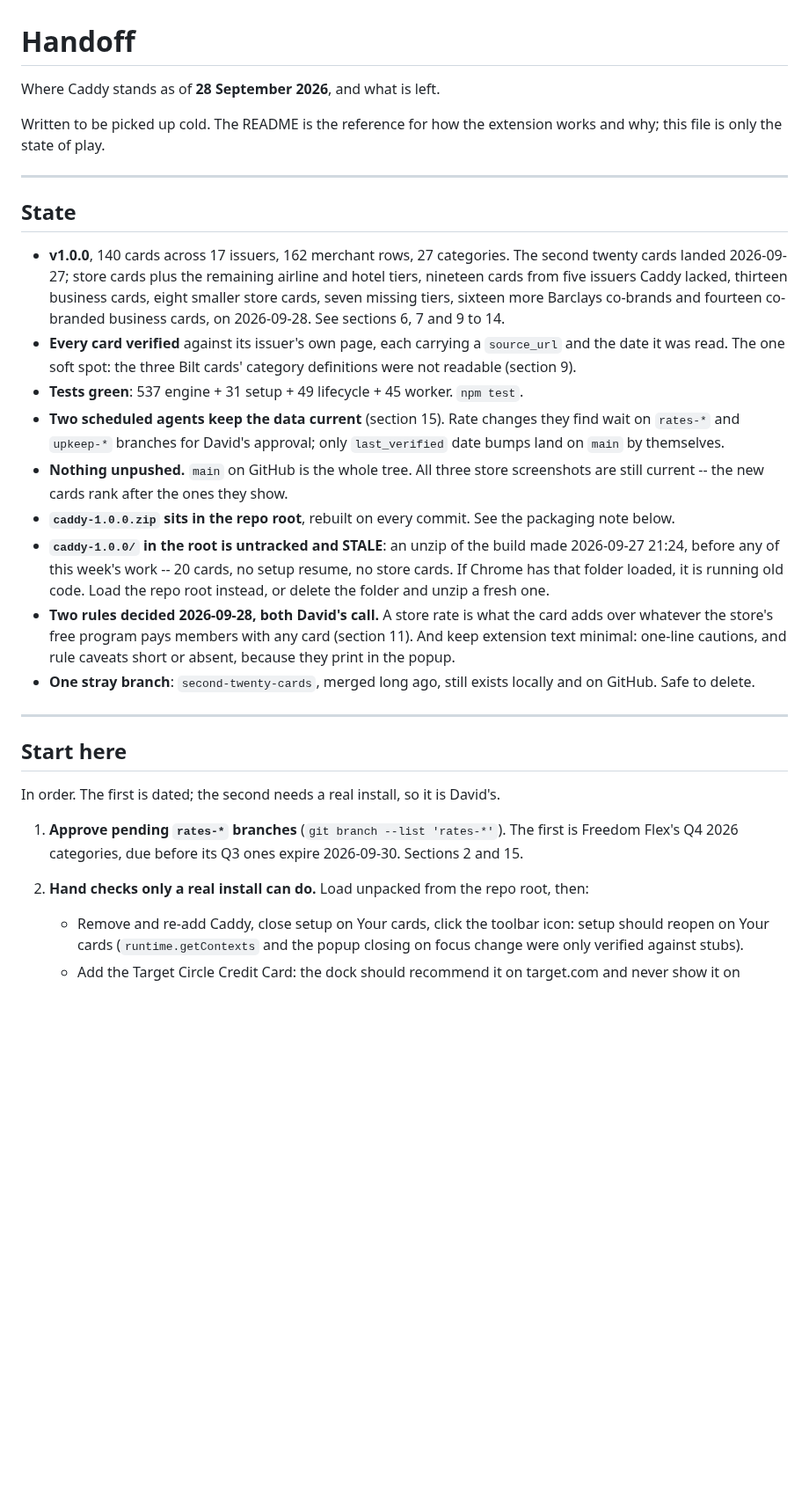
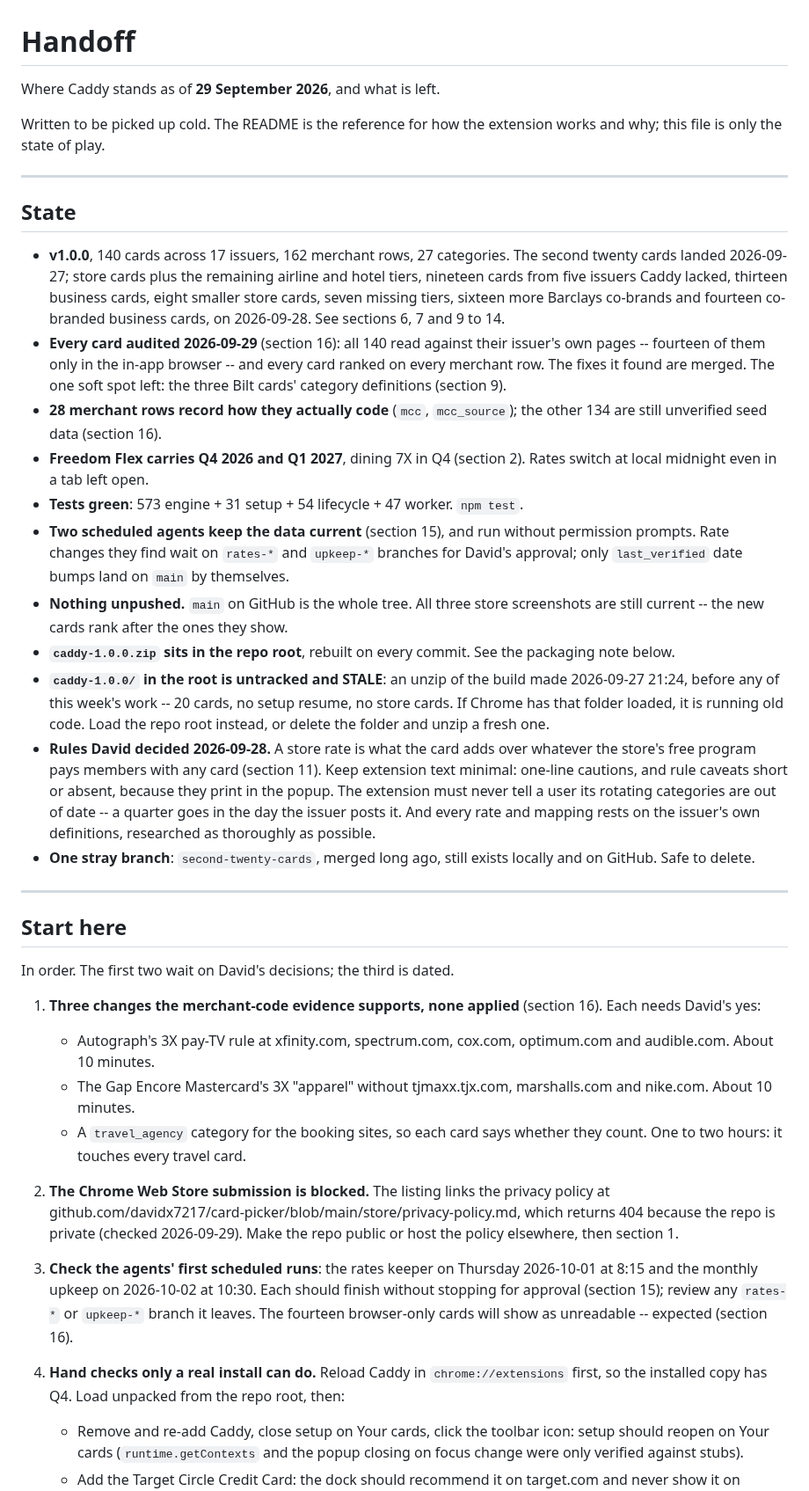
Before and after one commit to davidx7217/caddy, a Markdown page: HANDOFF.md, the part around one of its changes. Shown at 88% size. GitHub-like rendering; blank space fills up the shorter version.

Commit message:
Bring the handoff's state and start list up to 29 September
State now says every card was audited and the fixes merged, 28 merchant rows
carry coding evidence, Freedom Flex holds Q4 and Q1, the agents run without
prompts, and the tests stand at 573/31/54/47; it adds David's rules from the
28th. Start here leads with the decisions the evidence is waiting on, the Web
Store blocker (the privacy-policy link 404s while the repo is private), the
agents' first scheduled runs, and the hand checks, and drops the finished Q4
approval and the Target bot check that no longer happens. Section 16 gains the
method that worked for gathering merchant codes and the one-liner that shows
what every card pays on every merchant row.

Co-Authored-By: Claude Opus 5.5 <noreply@anthropic.com>

```diff
--- a/HANDOFF.md
+++ b/HANDOFF.md
@@ -1,6 +1,6 @@
 # Handoff
 
-Where Caddy stands as of **28 September 2026**, and what is left.
+Where Caddy stands as of **29 September 2026**, and what is left.
 
 Written to be picked up cold. The README is the reference for how the extension
 works and why; this file is only the state of play.
@@ -15,13 +15,19 @@ works and why; this file is only the state of play.
   thirteen business cards, eight smaller store cards, seven missing tiers,
   sixteen more Barclays co-brands and fourteen co-branded business cards, on
   2026-09-28. See sections 6, 7 and 9 to 14.
-- **Every card verified** against its issuer's own page, each carrying a
-  `source_url` and the date it was read. The one soft spot: the three Bilt cards'
-  category definitions were not readable (section 9).
-- **Tests green**: 537 engine + 31 setup + 49 lifecycle + 45 worker. `npm test`.
-- **Two scheduled agents keep the data current** (section 15). Rate changes they
-  find wait on `rates-*` and `upkeep-*` branches for David's approval; only
-  `last_verified` date bumps land on `main` by themselves.
+- **Every card audited 2026-09-29** (section 16): all 140 read against their
+  issuer's own pages -- fourteen of them only in the in-app browser -- and every
+  card ranked on every merchant row. The fixes it found are merged. The one soft
+  spot left: the three Bilt cards' category definitions (section 9).
+- **28 merchant rows record how they actually code** (`mcc`, `mcc_source`); the
+  other 134 are still unverified seed data (section 16).
+- **Freedom Flex carries Q4 2026 and Q1 2027**, dining 7X in Q4 (section 2). Rates
+  switch at local midnight even in a tab left open.
+- **Tests green**: 573 engine + 31 setup + 54 lifecycle + 47 worker. `npm test`.
+- **Two scheduled agents keep the data current** (section 15), and run without
+  permission prompts. Rate changes they find wait on `rates-*` and `upkeep-*`
+  branches for David's approval; only `last_verified` date bumps land on `main`
+  by themselves.
 - **Nothing unpushed.** `main` on GitHub is the whole tree. All three store
   screenshots are still current -- the new cards rank after the ones they show.
 - **`caddy-1.0.0.zip` sits in the repo root**, rebuilt on every commit. See the
@@ -30,10 +36,13 @@ works and why; this file is only the state of play.
   made 2026-09-27 21:24, before any of this week's work -- 20 cards, no setup
   resume, no store cards. If Chrome has that folder loaded, it is running old
   code. Load the repo root instead, or delete the folder and unzip a fresh one.
-- **Two rules decided 2026-09-28, both David's call.** A store rate is what the
-  card adds over whatever the store's free program pays members with any card
-  (section 11). And keep extension text minimal: one-line cautions, and rule
-  caveats short or absent, because they print in the popup.
+- **Rules David decided 2026-09-28.** A store rate is what the card adds over
+  whatever the store's free program pays members with any card (section 11). Keep
+  extension text minimal: one-line cautions, and rule caveats short or absent,
+  because they print in the popup. The extension must never tell a user its
+  rotating categories are out of date -- a quarter goes in the day the issuer
+  posts it. And every rate and mapping rests on the issuer's own definitions,
+  researched as thoroughly as possible.
 - **One stray branch**: `second-twenty-cards`, merged long ago, still exists
   locally and on GitHub. Safe to delete.
 
@@ -41,13 +50,28 @@ works and why; this file is only the state of play.
 
 ## Start here
 
-In order. The first is dated; the second needs a real install, so it is David's.
+In order. The first two wait on David's decisions; the third is dated.
 
-1. **Approve pending `rates-*` branches** (`git branch --list 'rates-*'`). The
-   first is Freedom Flex's Q4 2026 categories, due before its Q3 ones expire
-   2026-09-30. Sections 2 and 15.
-2. **Hand checks only a real install can do.** Load unpacked from the repo root,
-   then:
+1. **Three changes the merchant-code evidence supports, none applied** (section
+   16). Each needs David's yes:
+   - Autograph's 3X pay-TV rule at xfinity.com, spectrum.com, cox.com,
+     optimum.com and audible.com. About 10 minutes.
+   - The Gap Encore Mastercard's 3X "apparel" without tjmaxx.tjx.com,
+     marshalls.com and nike.com. About 10 minutes.
+   - A `travel_agency` category for the booking sites, so each card says whether
+     they count. One to two hours: it touches every travel card.
+2. **The Chrome Web Store submission is blocked.** The listing links the privacy
+   policy at github.com/davidx7217/card-picker/blob/main/store/privacy-policy.md,
+   which returns 404 because the repo is private (checked 2026-09-29). Make the
+   repo public or host the policy elsewhere, then section 1.
+3. **Check the agents' first scheduled runs**: the rates keeper on Thursday
+   2026-10-01 at 8:15 and the monthly upkeep on 2026-10-02 at 10:30. Each should
+   finish without stopping for approval (section 15); review any `rates-*` or
+   `upkeep-*` branch it leaves. The fourteen browser-only cards will show as
+   unreadable -- expected (section 16).
+4. **Hand checks only a real install can do.** Reload Caddy in
+   `chrome://extensions` first, so the installed copy has Q4. Load unpacked from
+   the repo root, then:
    - Remove and re-add Caddy, close setup on Your cards, click the toolbar icon:
      setup should reopen on Your cards (`runtime.getContexts` and the popup
      closing on focus change were only verified against stubs).
```
Also changed, not shown: other parts of HANDOFF.md (+34 -7 lines).
